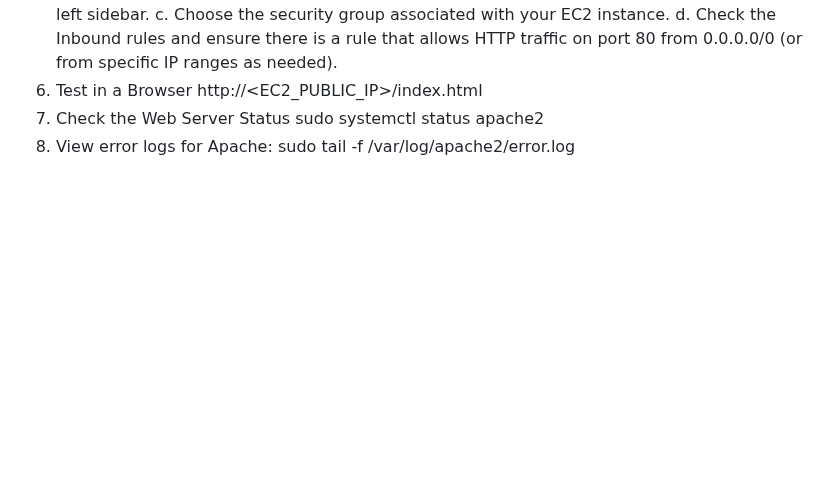
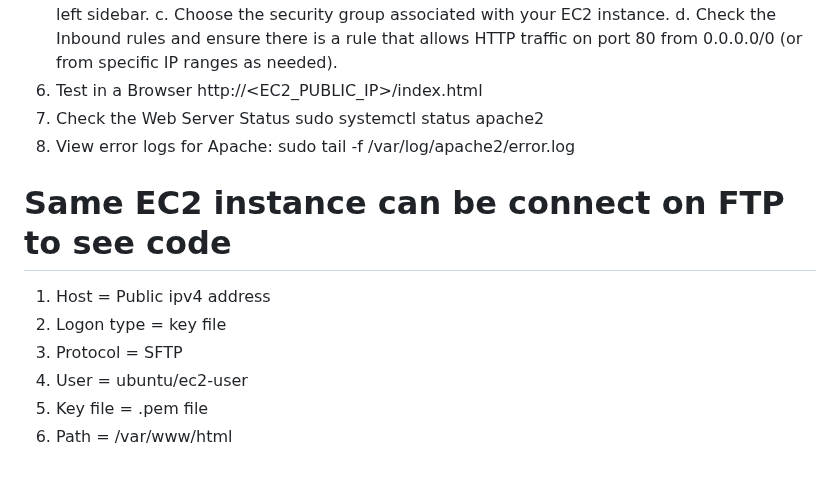
Before and after one commit to peehugoutam/Host-Resume-CICD, a Markdown page: README.md, the part around the change. Drawn GitHub-style; blank space fills up the shorter version.

Commit message:
Add ftp login details also

```diff
--- a/README.md
+++ b/README.md
@@ -88,3 +88,12 @@ Note :- Need to setup your EC2 ubuntu VM
     sudo systemctl status apache2
 8.  View error logs for Apache:
     sudo tail -f /var/log/apache2/error.log
+
+# Same EC2 instance can be connect on FTP to see code
+
+1. Host = Public ipv4 address
+2. Logon type = key file
+3. Protocol = SFTP
+4. User = ubuntu/ec2-user
+5. Key file = .pem file
+6. Path = /var/www/html
```
